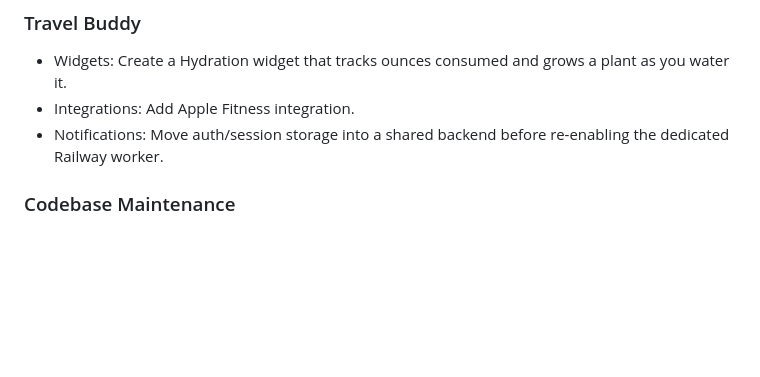
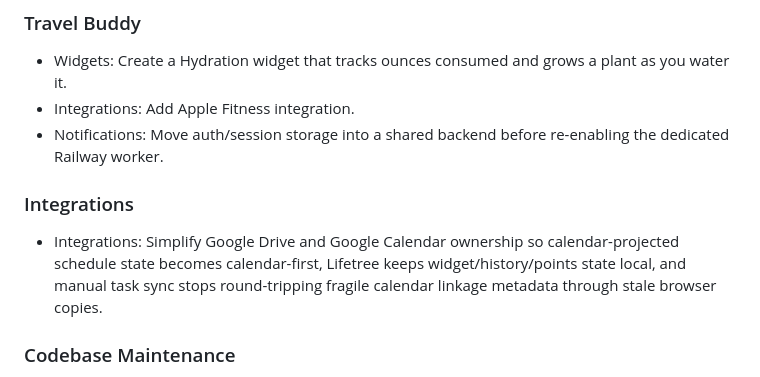
Before and after one commit to lightbeamsoup/lightbeamsoup.github.io, a Markdown page: TODO.md, the part around the change. Drawn GitHub-style; blank space fills up the shorter version.

Commit message:
Add calendar ownership simplification todo

```diff
--- a/TODO.md
+++ b/TODO.md
@@ -7,6 +7,10 @@
 - Widgets: Create a Hydration widget that tracks ounces consumed and grows a plant as you water it.
 - Integrations: Add Apple Fitness integration.
 - Notifications: Move auth/session storage into a shared backend before re-enabling the dedicated Railway worker.
+
+### Integrations
+
+- Integrations: Simplify Google Drive and Google Calendar ownership so calendar-projected schedule state becomes calendar-first, Lifetree keeps widget/history/points state local, and manual task sync stops round-tripping fragile calendar linkage metadata through stale browser copies.
 
 ### Codebase Maintenance
 
```
